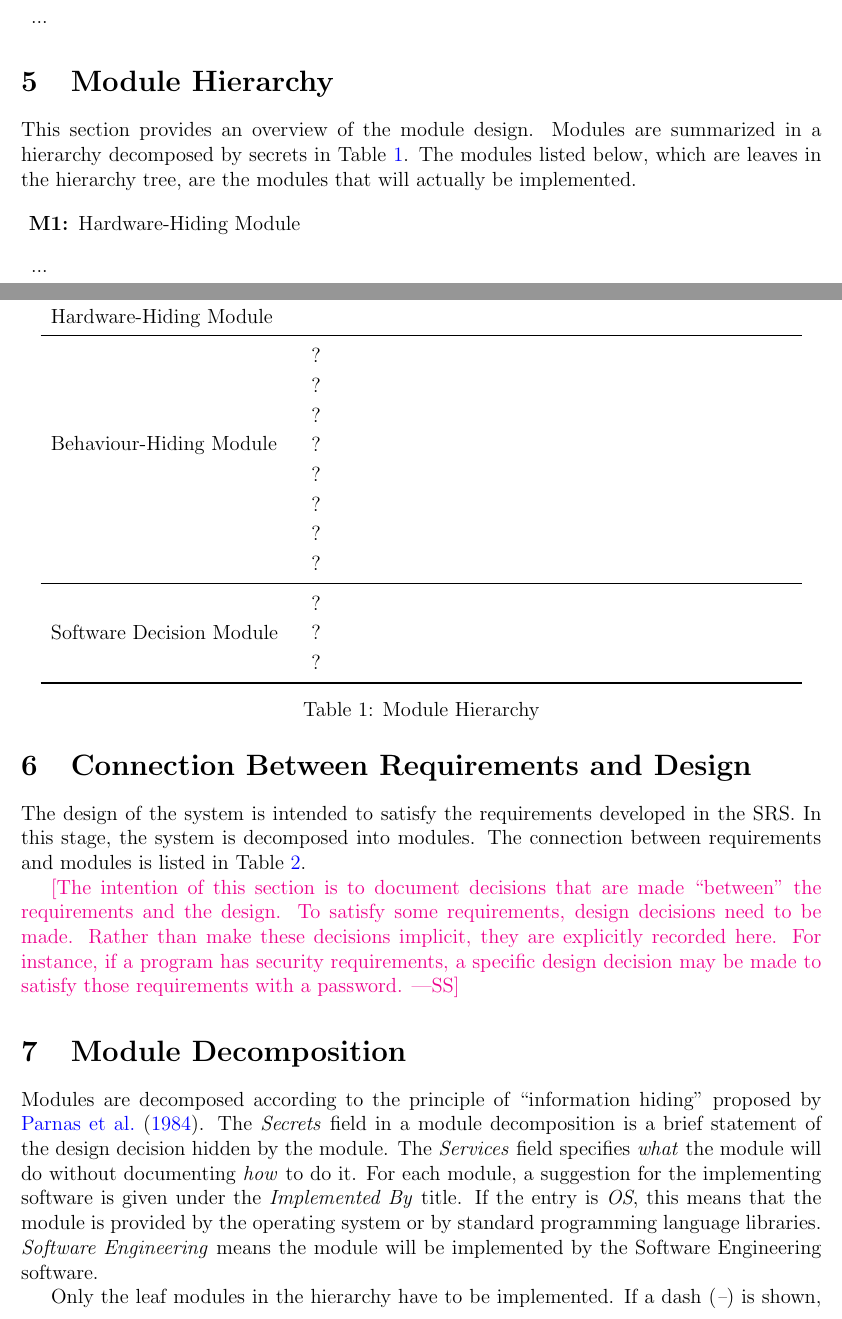
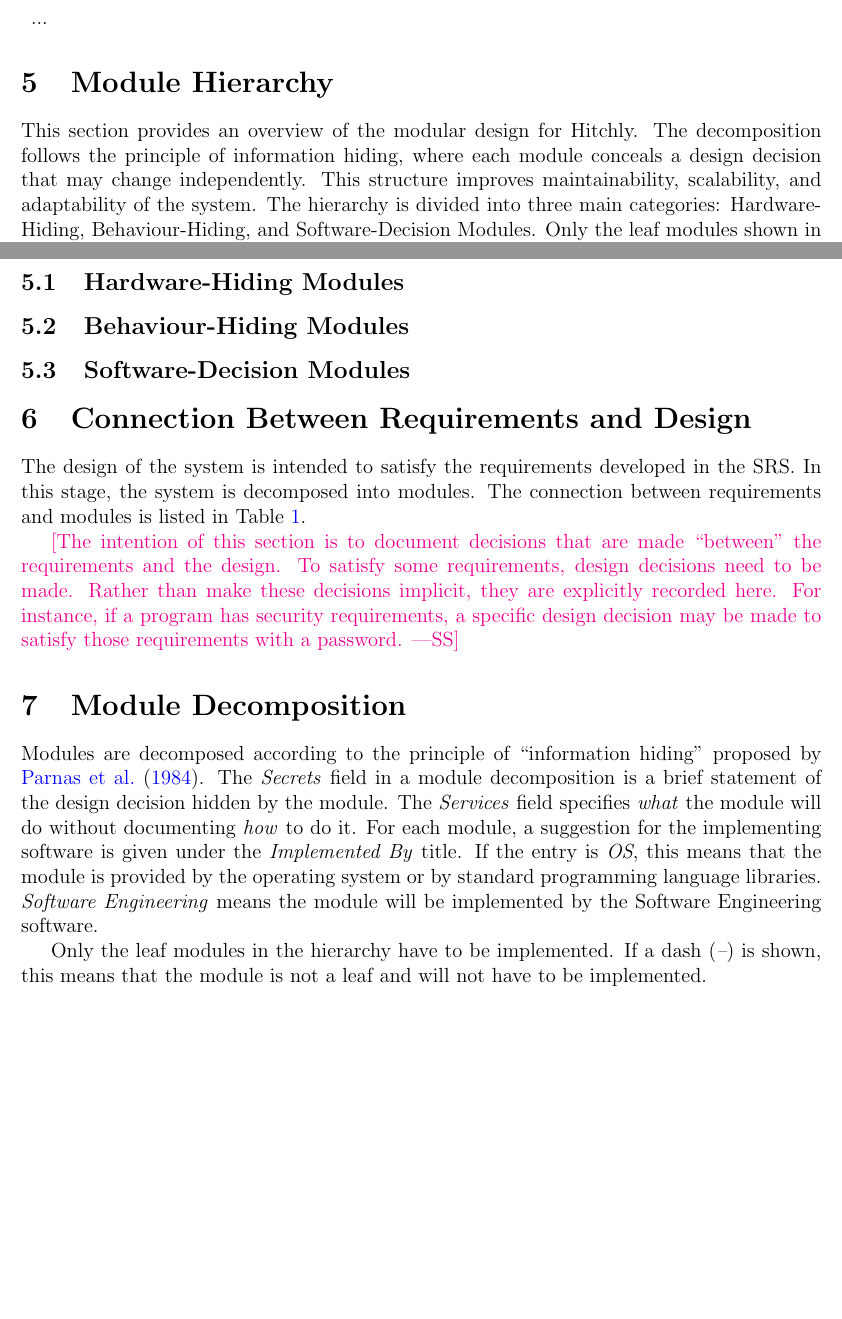
Before and after one commit to hitchly/hitchly, a LaTeX document (docs/Design/SoftArchitecture/MG.tex): two parts of pages 7 and 8 of 14, joined at a grey line, cut so that both start at the same text, the shorter picture padded with empty space. Compiled offline with pdfLaTeX.

Commit message:
refactor: add Section 5 hierarchy skeleton and subsection structure

```diff
--- a/docs/Design/SoftArchitecture/MG.tex
+++ b/docs/Design/SoftArchitecture/MG.tex
@@ -183,19 +183,18 @@ decisions will be changed.
 \item ...
 \end{description}
 
+
 \section{Module Hierarchy} \label{SecMH}
 
-This section provides an overview of the module design. Modules are summarized
-in a hierarchy decomposed by secrets in Table \ref{TblMH}. The modules listed
-below, which are leaves in the hierarchy tree, are the modules that will
-actually be implemented.
+This section provides an overview of the modular design for Hitchly.
+The decomposition follows the principle of information hiding,
+where each module conceals a design decision that may change independently.
+This structure improves maintainability, scalability, and adaptability of the system.
+The hierarchy is divided into three main categories: Hardware-Hiding, Behaviour-Hiding, and Software-Decision Modules.
+Only the leaf modules shown in Table~\ref{TblMH} are implemented.
 
-\begin{description}
-\item [\refstepcounter{mnum} \mthemnum \label{mHH}:] Hardware-Hiding Module
-\item ...
-\end{description}
+\subsection{Hardware-Hiding Modules}
 
+\subsection{Behaviour-Hiding Modules}
 
-\begin{table}[h!]
-\centering
-\begin{tabular}{p{0.3\textwidth} p{0.6\textwidth}}
+\subsection{Software-Decision Modules}
@@ -205,26 +201,4 @@ actually be implemented.
 
-{Hardware-Hiding Module} & ~ \\
-\midrule
-
-\multirow{7}{0.3\textwidth}{Behaviour-Hiding Module} & ?\\
-& ?\\
-& ?\\
-& ?\\
-& ?\\
-& ?\\
-& ?\\
-& ?\\
-\midrule
-
-\multirow{3}{0.3\textwidth}{Software Decision Module} & {?}\\
-& ?\\
-& ?\\
-\bottomrule
-
-\end{tabular}
-\caption{Module Hierarchy}
-\label{TblMH}
-\end{table}
 
 \section{Connection Between Requirements and Design} \label{SecConnection}
 
```
Also changed, not shown: docs/Design/SoftArchitecture/MG.tex (3 more changed lines).
